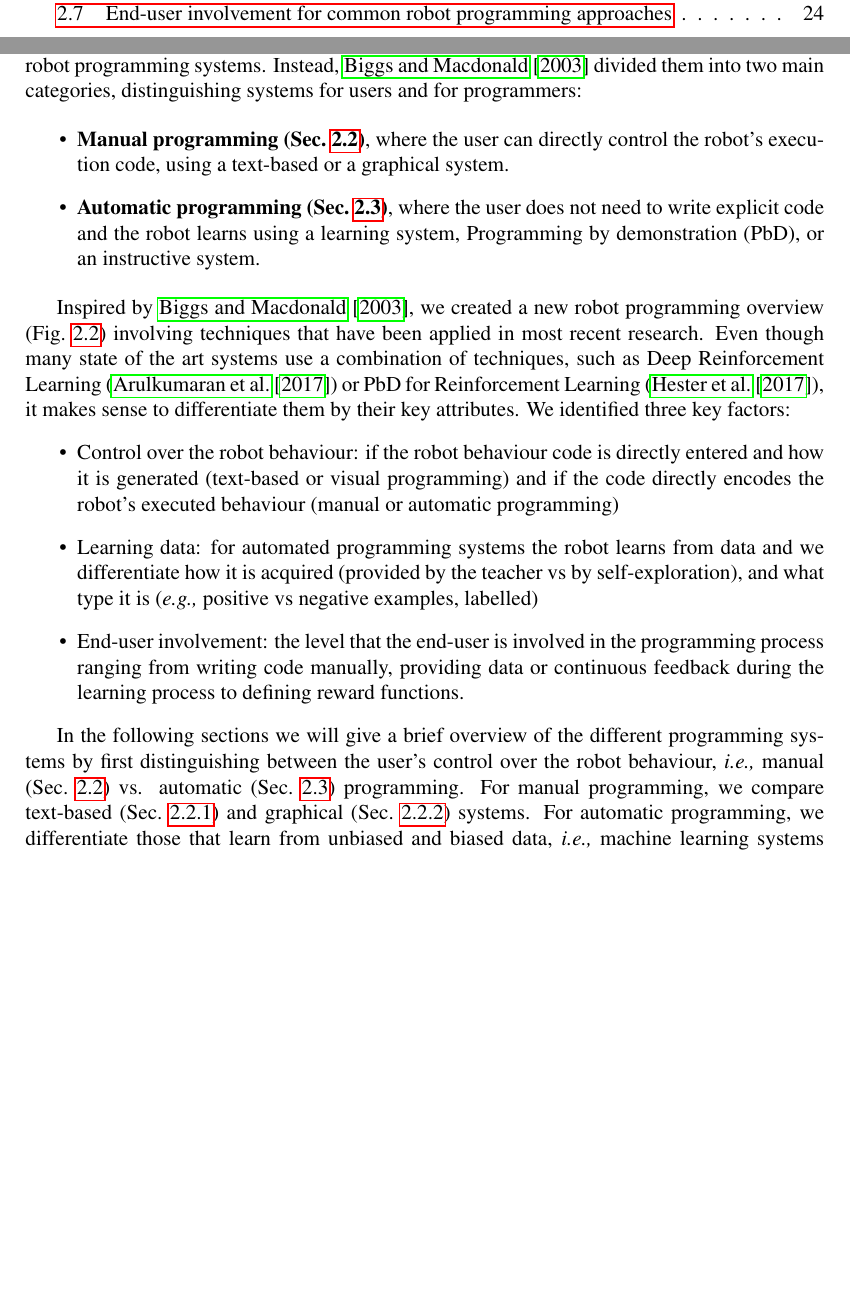
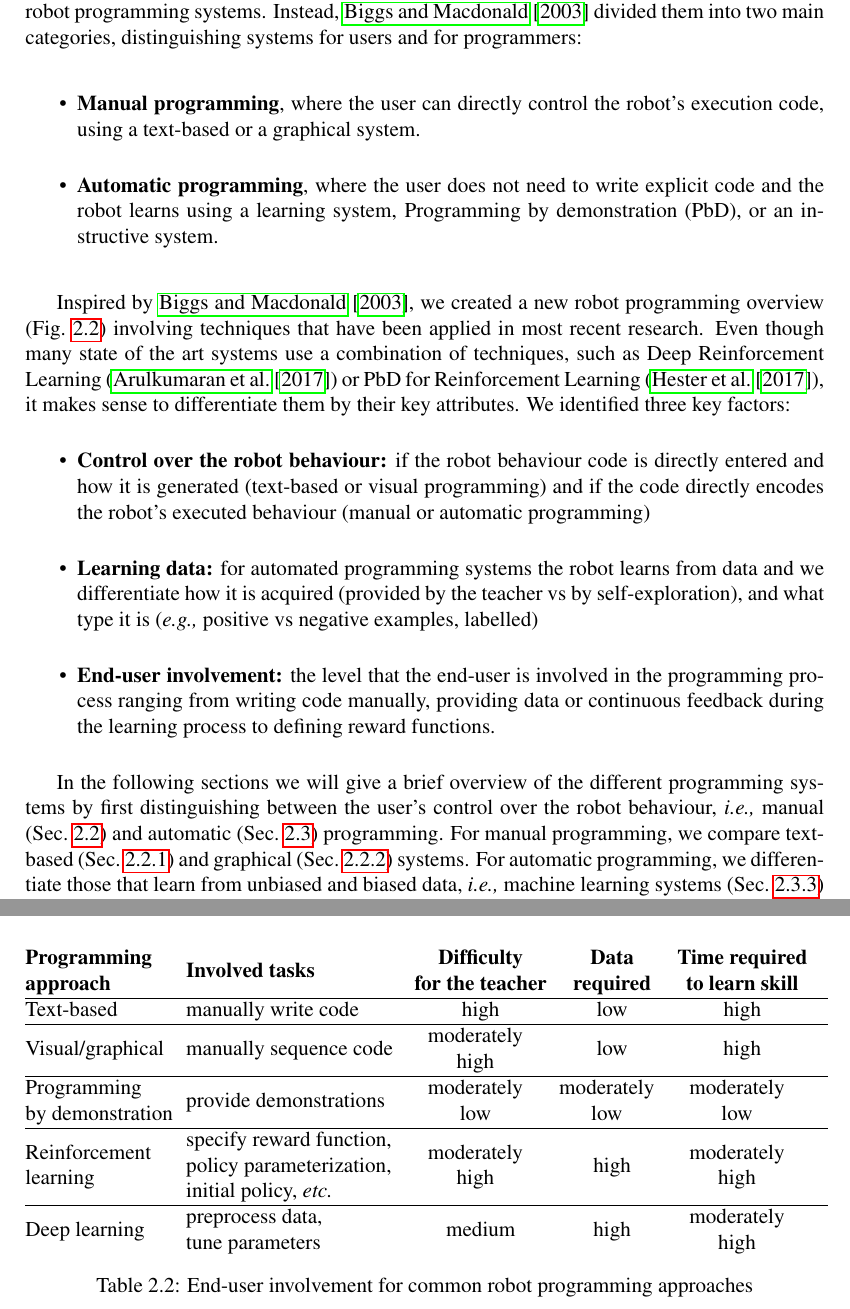
Before and after one commit to ysl208/lunwen, a LaTeX thesis (thesis.tex, which reads 2-sota/1-robot-programming.tex): two parts of pages 6 and 16 of 102 before the commit and two parts of pages 16 and 25 of 103 after it, joined at a grey line, cut so that both start at the same text, the shorter picture padded with empty space. Compiled offline with pdfLaTeX.

Commit message:
adjusted figures, replaced screenshot of end-user involvement table with real table

```diff
--- a/2-sota/1-robot-programming.tex
+++ b/2-sota/1-robot-programming.tex
@@ -25,8 +28,8 @@ However, the range of programming systems was very limited at that time and exam
 Instead, \cite{Biggs2003} divided them into two main categories, distinguishing systems for users and for programmers:
 
 \begin{itemize}
- \item {\textbf{Manual programming (\sect{subsec:Manual Programming Systems})}, where the user can directly control the robot's execution code, using a text-based or a graphical system.}
- \item {\textbf{Automatic programming (\sect{subsec:Automatic Programming Systems})}, where the user does not need to write explicit code and the robot learns using a learning system, Programming by demonstration (PbD), or an instructive system.}
+ \item {\textbf{Manual programming}, where the user can directly control the robot's execution code, using a text-based or a graphical system.}
+ \item {\textbf{Automatic programming}, where the user does not need to write explicit code and the robot learns using a learning system, Programming by demonstration (PbD), or an instructive system.}
 \end{itemize}
 % - also mention software architectures which are important for any robot programming systems
 
@@ -42,13 +45,13 @@ Even though many state of the art systems use a combination of techniques, such
 We identified three key factors:
 %control over the robot code, learning data, and end-user involvement.
 \begin{itemize}
-	\item Control over the robot behaviour: if the robot behaviour code is directly entered and how it is generated (text-based or visual programming) and if the code directly encodes the robot's executed behaviour (manual or automatic programming)
-	\item Learning data: for automated programming systems the robot learns from data and we differentiate how it is acquired (provided by the teacher vs by self-exploration), and what type it is (\eg positive vs negative examples, labelled)
-	\item End-user involvement: the level that the end-user is involved in the programming process ranging from writing code manually, providing data or continuous feedback during the learning process to defining reward functions.
+	\item \textbf{Control over the robot behaviour:} if the robot behaviour code is directly entered and how it is generated (text-based or visual programming) and if the code directly encodes the robot's executed behaviour (manual or automatic programming)
+	\item \textbf{Learning data:} for automated programming systems the robot learns from data and we differentiate how it is acquired (provided by the teacher vs by self-exploration), and what type it is (\eg positive vs negative examples, labelled)
+	\item \textbf{End-user involvement:} the level that the end-user is involved in the programming process ranging from writing code manually, providing data or continuous feedback during the learning process to defining reward functions.
 \end{itemize}
 
 %From an end-user programming perspective, it is useful to assign different levels of teacher involvement in the programming process and an estimation of the programming time required.
-In the following sections we will give a brief overview of the different programming systems by first distinguishing between the user's control over the robot behaviour, \ie manual (\sect{subsec:Manual Programming Systems}) vs. automatic (\sect{subsec:Automatic Programming Systems}) programming.
+In the following sections we will give a brief overview of the different programming systems by first distinguishing between the user's control over the robot behaviour, \ie manual (\sect{subsec:Manual Programming Systems}) and automatic (\sect{subsec:Automatic Programming Systems}) programming.
 For manual programming, we compare text-based (\sect{sssec:Text-based Systems}) and graphical (\sect{sssec:Graphical systems}) systems.
 For automatic programming, we differentiate those that learn from unbiased and biased data, \ie machine learning systems (\sect{sssec:Learning Systems}) vs programming by demonstration (\sect{sssec:PbD}).
 Finally, we will discuss different levels of end-user involvement and their interaction modalities (\sect{sssec:End-User Involvement}).
@@ -323 +327,72 @@ We consider five categories from `high', `moderately high', `medium', `moderatel
 
+\begin{table}[h]
+	\begin{tabular}{@{}l@{\hskip1.5pt}l@{\hskip1pt}c@{\hskip1pt}c@{\hskip1pt}c}
+		\noindent\begin{tabular}{@{}l}
+			\textbf{Programming}\\
+			\textbf{approach}
+		\end{tabular}  & \textbf{Involved tasks}&
+		\begin{tabular}{c}
+			\textbf{Difficulty}\\
+			\textbf{for the teacher}
+		\end{tabular}  &
+		\begin{tabular}{c}
+			\textbf{Data}\\
+			\textbf{required}
+		\end{tabular}  &
+		 \begin{tabular}{c}
+			\textbf{Time required}\\
+			\textbf{to learn skill}
+		\end{tabular} \\ \hline
+		Text-based    & manually write code    & high& low & high\\ \hline
+		Visual/graphical  & manually sequence code &
+		\noindent\begin{tabular}{@{}c}
+			{moderately}\\
+			{high}
+		\end{tabular}   & low & high\\ \hline
+		\noindent\begin{tabular}{@{}l}
+			{Programming}\\
+			{by demonstration}
+		\end{tabular}  & provide demonstrations  &
+		\noindent\begin{tabular}{@{}c}
+		{moderately}\\
+		{low}
+		\end{tabular} &
+			\noindent\begin{tabular}{@{}c}
+			{moderately}\\
+			{low}
+		\end{tabular}    &
+			\noindent\begin{tabular}{@{}c}
+			{moderately}\\
+			{low}
+		\end{tabular}     \\ \hline
+		\noindent\begin{tabular}{@{}l}
+			{Reinforcement}\\
+			{learning}
+		\end{tabular}  &
+		\noindent\begin{tabular}{@{}l}
+			specify reward function, \\
+			policy parameterization,  \\
+			initial policy, \etc \\
+		\end{tabular}
+		&
+		\noindent\begin{tabular}{@{}c}
+			{moderately}\\
+			{high}
+		\end{tabular} & high &
+		\noindent\begin{tabular}{@{}c}
+			{moderately}\\
+			{high}
+		\end{tabular}   \\ \hline
+		Deep learning   &
+		\noindent\begin{tabular}{@{}l}
+			preprocess data,\\
+			tune parameters \\
+		\end{tabular}   & medium   & high&
+	\noindent\begin{tabular}{@{}c}
+	{moderately}\\
+	{high}
+\end{tabular}
+	\end{tabular}
+\caption{End-user involvement for common robot programming approaches}
+\label{tab:enduserinvolvement}
+\end{table}
```
Also changed, not shown: 2-sota/1-robot-programming.tex (82 more changed lines).
